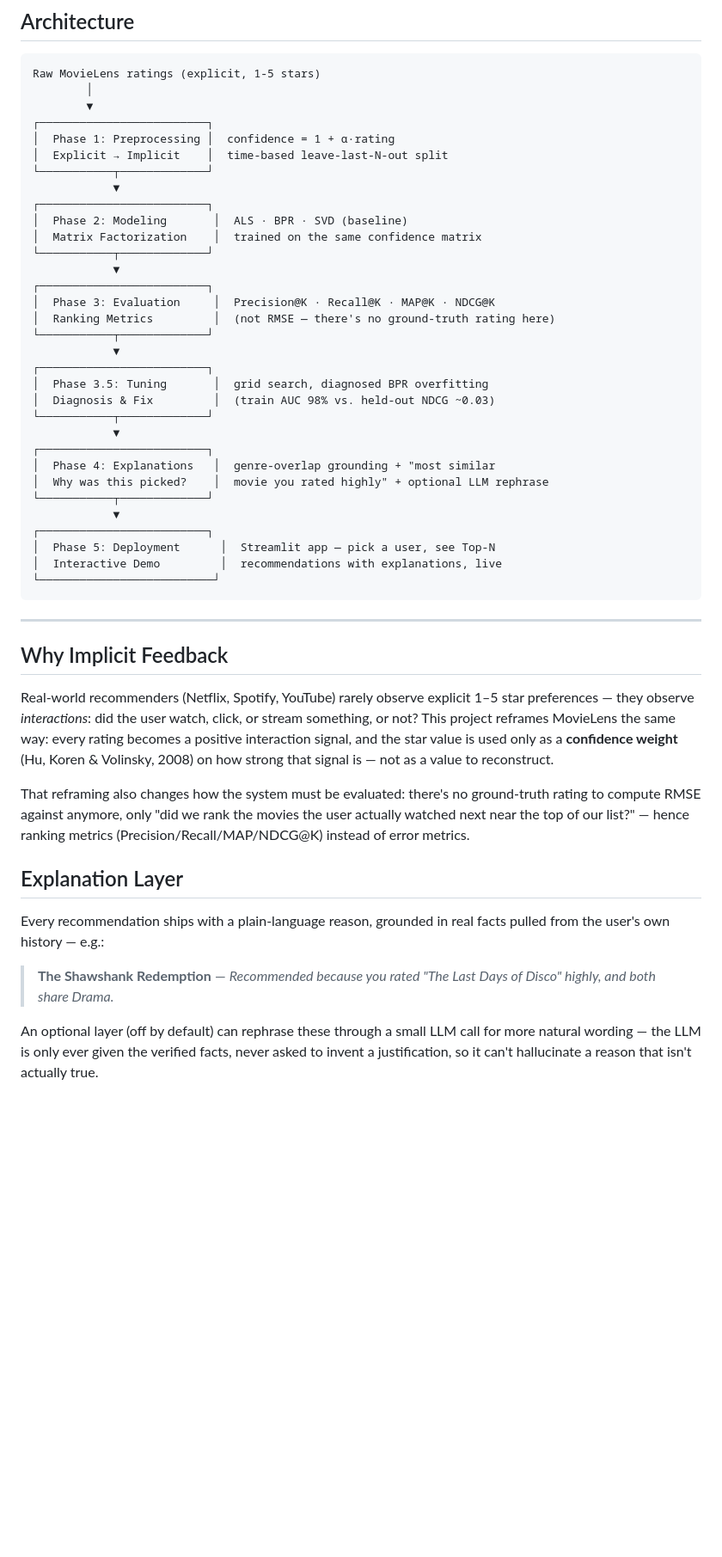
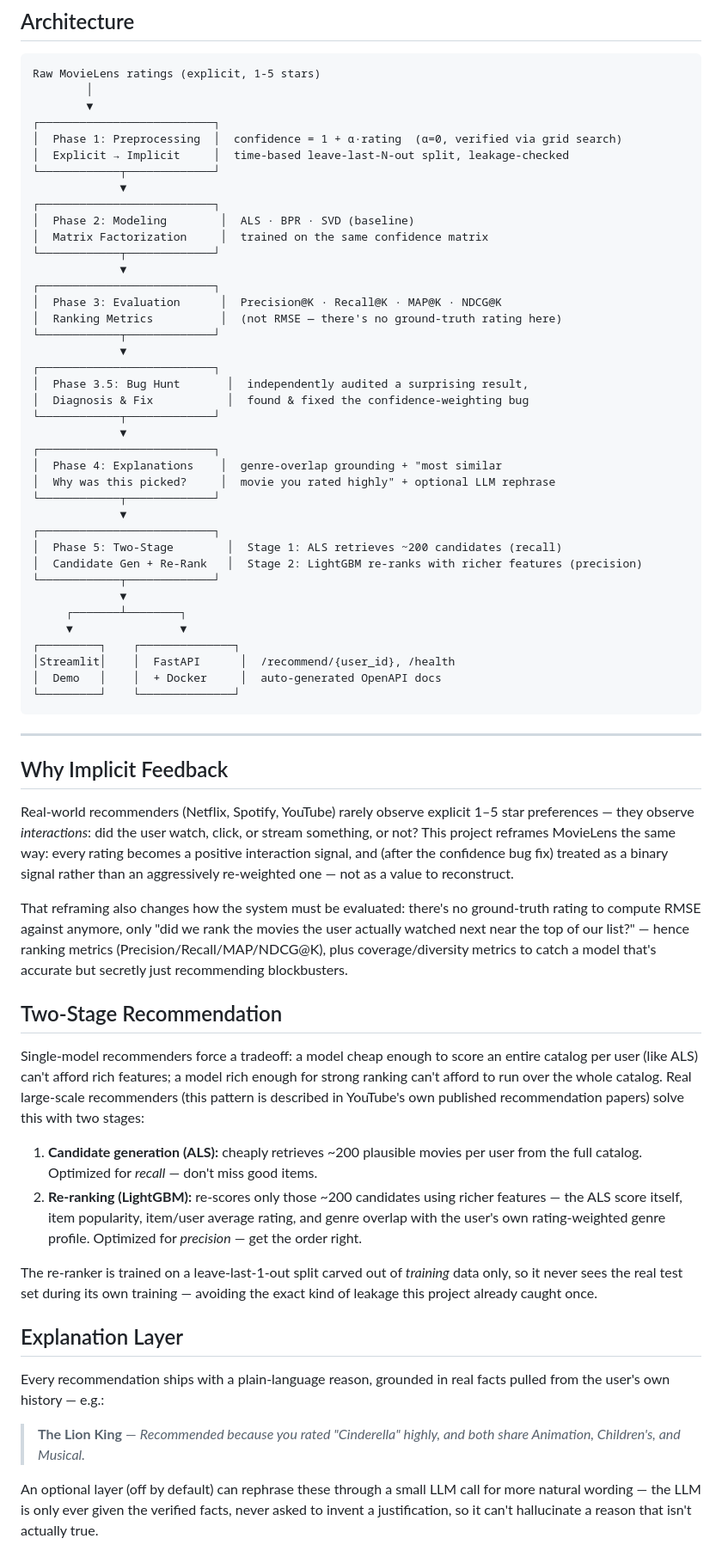
Before and after one commit to sabarivishnu26/Movierecommendation, a Markdown page: movie-recommender/README.md, the part around one of its changes. Shown at 86% size. Drawn GitHub-style; blank space fills up the shorter version.

````diff
--- a/movie-recommender/README.md
+++ b/movie-recommender/README.md
@@ -71,35 +86,42 @@ leave-last-2-out evaluation. See `results/` for the full hyperparameter grids._
 Raw MovieLens ratings (explicit, 1-5 stars)
         │
         ▼
-┌─────────────────────────┐
-│  Phase 1: Preprocessing │  confidence = 1 + α·rating
-│  Explicit → Implicit    │  time-based leave-last-N-out split
-└───────────┬─────────────┘
-            ▼
-┌─────────────────────────┐
-│  Phase 2: Modeling       │  ALS · BPR · SVD (baseline)
-│  Matrix Factorization    │  trained on the same confidence matrix
-└───────────┬─────────────┘
-            ▼
-┌─────────────────────────┐
-│  Phase 3: Evaluation     │  Precision@K · Recall@K · MAP@K · NDCG@K
-│  Ranking Metrics         │  (not RMSE — there's no ground-truth rating here)
-└───────────┬─────────────┘
-            ▼
-┌─────────────────────────┐
-│  Phase 3.5: Tuning       │  grid search, diagnosed BPR overfitting
-│  Diagnosis & Fix         │  (train AUC 98% vs. held-out NDCG ~0.03)
-└───────────┬─────────────┘
-            ▼
-┌─────────────────────────┐
-│  Phase 4: Explanations   │  genre-overlap grounding + "most similar
-│  Why was this picked?    │  movie you rated highly" + optional LLM rephrase
-└───────────┬─────────────┘
-            ▼
-┌─────────────────────────┐
-│  Phase 5: Deployment      │  Streamlit app — pick a user, see Top-N
-│  Interactive Demo         │  recommendations with explanations, live
-└──────────────────────────┘
+┌──────────────────────────┐
+│  Phase 1: Preprocessing  │  confidence = 1 + α·rating  (α=0, verified via grid search)
+│  Explicit → Implicit     │  time-based leave-last-N-out split, leakage-checked
+└────────────┬─────────────┘
+             ▼
+┌──────────────────────────┐
+│  Phase 2: Modeling        │  ALS · BPR · SVD (baseline)
+│  Matrix Factorization     │  trained on the same confidence matrix
+└────────────┬─────────────┘
+             ▼
+┌──────────────────────────┐
+│  Phase 3: Evaluation      │  Precision@K · Recall@K · MAP@K · NDCG@K
+│  Ranking Metrics          │  (not RMSE — there's no ground-truth rating here)
+└────────────┬─────────────┘
+             ▼
+┌──────────────────────────┐
+│  Phase 3.5: Bug Hunt       │  independently audited a surprising result,
+│  Diagnosis & Fix           │  found & fixed the confidence-weighting bug
+└────────────┬─────────────┘
+             ▼
+┌──────────────────────────┐
+│  Phase 4: Explanations    │  genre-overlap grounding + "most similar
+│  Why was this picked?     │  movie you rated highly" + optional LLM rephrase
+└────────────┬─────────────┘
+             ▼
+┌──────────────────────────┐
+│  Phase 5: Two-Stage        │  Stage 1: ALS retrieves ~200 candidates (recall)
+│  Candidate Gen + Re-Rank   │  Stage 2: LightGBM re-ranks with richer features (precision)
+└────────────┬─────────────┘
+             ▼
+     ┌───────┴────────┐
+     ▼                ▼
+┌─────────┐    ┌──────────────┐
+│Streamlit│    │  FastAPI      │  /recommend/{user_id}, /health
+│  Demo   │    │  + Docker     │  auto-generated OpenAPI docs
+└─────────┘    └──────────────┘
 ```
 
 ---
@@ -109,22 +131,42 @@ Raw MovieLens ratings (explicit, 1-5 stars)
 Real-world recommenders (Netflix, Spotify, YouTube) rarely observe explicit
 1–5 star preferences — they observe *interactions*: did the user watch, click,
 or stream something, or not? This project reframes MovieLens the same way:
-every rating becomes a positive interaction signal, and the star value is used
-only as a **confidence weight** (Hu, Koren & Volinsky, 2008) on how strong that
-signal is — not as a value to reconstruct.
+every rating becomes a positive interaction signal, and (after the confidence
+bug fix) treated as a binary signal rather than an aggressively re-weighted
+one — not as a value to reconstruct.
 
 That reframing also changes how the system must be evaluated: there's no
 ground-truth rating to compute RMSE against anymore, only "did we rank the
 movies the user actually watched next near the top of our list?" — hence
-ranking metrics (Precision/Recall/MAP/NDCG@K) instead of error metrics.
+ranking metrics (Precision/Recall/MAP/NDCG@K), plus coverage/diversity metrics
+to catch a model that's accurate but secretly just recommending blockbusters.
+
+## Two-Stage Recommendation
+
+Single-model recommenders force a tradeoff: a model cheap enough to score an
+entire catalog per user (like ALS) can't afford rich features; a model rich
+enough for strong ranking can't afford to run over the whole catalog. Real
+large-scale recommenders (this pattern is described in YouTube's own published
+recommendation papers) solve this with two stages:
+
+1. **Candidate generation (ALS):** cheaply retrieves ~200 plausible movies per
+   user from the full catalog. Optimized for *recall* — don't miss good items.
+2. **Re-ranking (LightGBM):** re-scores only those ~200 candidates using
+   richer features — the ALS score itself, item popularity, item/user average
+   rating, and genre overlap with the user's own rating-weighted genre
+   profile. Optimized for *precision* — get the order right.
+
+The re-ranker is trained on a leave-last-1-out split carved out of *training*
+data only, so it never sees the real test set during its own training —
+avoiding the exact kind of leakage this project already caught once.
 
 ## Explanation Layer
 
 Every recommendation ships with a plain-language reason, grounded in real facts
 pulled from the user's own history — e.g.:
 
-> **The Shawshank Redemption** — *Recommended because you rated "The Last Days
-> of Disco" highly, and both share Drama.*
+> **The Lion King** — *Recommended because you rated "Cinderella" highly, and
+> both share Animation, Children's, and Musical.*
 
 An optional layer (off by default) can rephrase these through a small LLM call
 for more natural wording — the LLM is only ever given the verified facts, never
````
Also changed, not shown: other parts of movie-recommender/README.md (+93 -46 lines).
